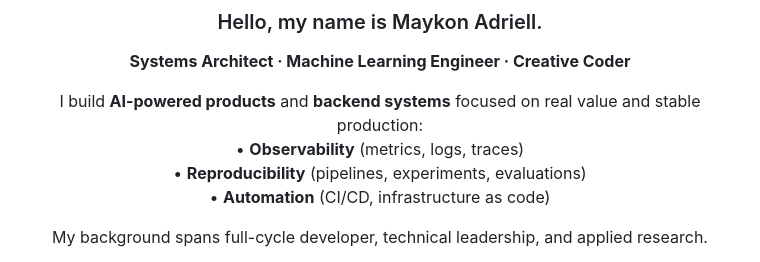
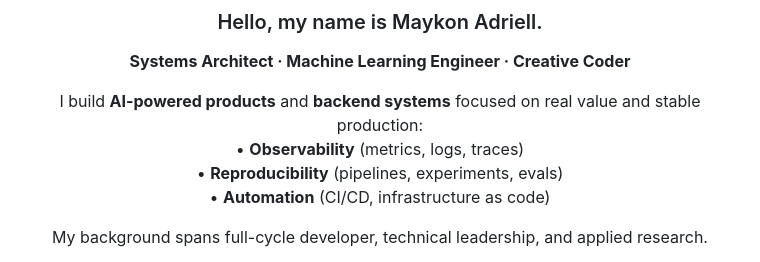
Before and after one commit to MaykonAdriell/MaykonAdriell, a Markdown page: README.md, the part around the change. GitHub-like rendering.

```diff
--- a/README.md
+++ b/README.md
@@ -7,7 +7,7 @@ I build **AI-powered products** and **backend systems** focused on real value an
 <br />
 • **Observability** (metrics, logs, traces)
 <br />
-• **Reproducibility** (pipelines, experiments, evaluations)
+• **Reproducibility** (pipelines, experiments, evals)
 <br />
 • **Automation** (CI/CD, infrastructure as code)
 <br />
```
